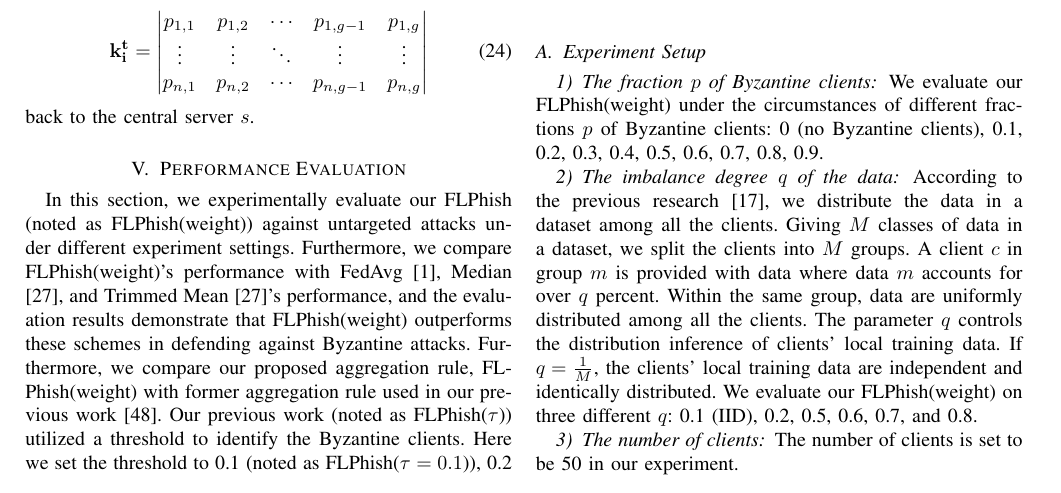
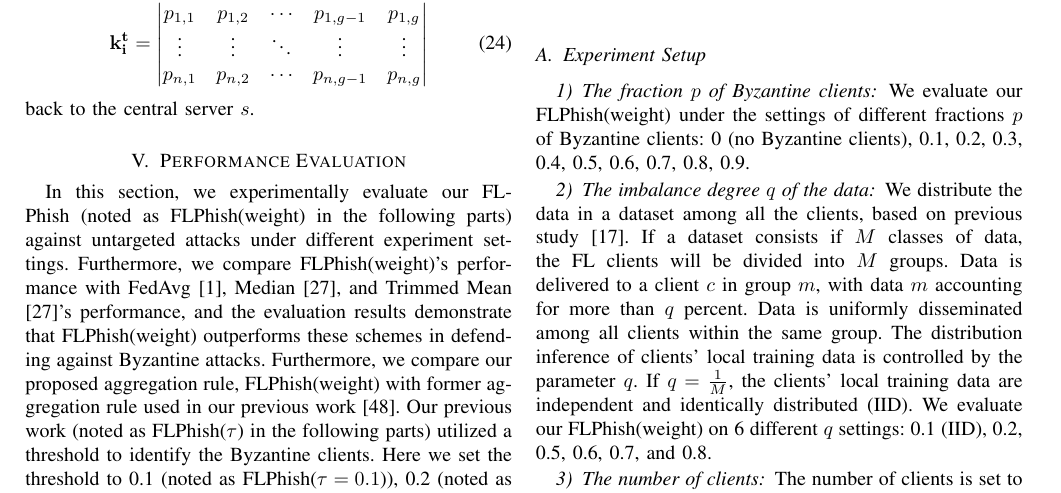
Before and after one commit to WhileBug/FLPhish, a LaTeX paper (Manuscript/FLPhish(Trans).tex): part of page 8 of 13, cut so that both start at the same text. Compiled offline with pdfLaTeX.

Commit message:
Experiment Setup

```diff
--- a/Manuscript/FLPhish(Trans).tex
+++ b/Manuscript/FLPhish(Trans).tex
@@ -452,7 +452,7 @@ back to the central server $s$.
 
 
 \section{Performance Evaluation}
-In this section, we experimentally evaluate our FLPhish (noted as FLPhish(weight)) against untargeted attacks under different experiment settings. Furthermore, we compare FLPhish(weight)'s performance with FedAvg \cite{ref_01_GoogleFL}, Median \cite{ref_13_defense}, and Trimmed Mean \cite{ref_13_defense}'s performance, and the evaluation results demonstrate that FLPhish(weight) outperforms these schemes in defending against Byzantine attacks. Furthermore, we compare our proposed aggregation rule, FLPhish(weight) with former aggregation rule used in our previous work \cite{li2021flphish}. Our previous work (noted as FLPhish($\tau$)) utilized a threshold to identify the Byzantine clients. Here we set the threshold to 0.1 (noted as FLPhish($\tau=0.1$)), 0.2 (noted as FLPhish($\tau=0.2$)) and 0.5 (noted as FLPhish($\tau=0.5$)).
+In this section, we experimentally evaluate our FLPhish (noted as FLPhish(weight) in the following parts) against untargeted attacks under different experiment settings. Furthermore, we compare FLPhish(weight)'s performance with FedAvg \cite{ref_01_GoogleFL}, Median \cite{ref_13_defense}, and Trimmed Mean \cite{ref_13_defense}'s performance, and the evaluation results demonstrate that FLPhish(weight) outperforms these schemes in defending against Byzantine attacks. Furthermore, we compare our proposed aggregation rule, FLPhish(weight) with former aggregation rule used in our previous work \cite{li2021flphish}. Our previous work (noted as FLPhish($\tau$) in the following parts) utilized a threshold to identify the Byzantine clients. Here we set the threshold to 0.1 (noted as FLPhish($\tau=0.1$)), 0.2 (noted as FLPhish($\tau=0.2$)) and 0.5 (noted as FLPhish($\tau=0.5$)).
 
 % Please add the following required packages to your document preamble:
 % \usepackage{graphicx}
@@ -502,8 +502,8 @@ In this section, we experimentally evaluate our FLPhish (noted as FLPhish(weight
 \subsection{Experiment Setup}
 
 
-  \subsubsection{{\textit{The fraction {$p$} of Byzantine clients}}} We evaluate our FLPhish(weight) under the circumstances of different fractions $p$ of Byzantine clients: 0 (no Byzantine clients), 0.1, 0.2, 0.3, 0.4, 0.5, 0.6, 0.7, 0.8, 0.9.
-  \subsubsection{{\textit{The imbalance degree {$q$} of the data}}} According to the previous research \cite{ref_06_model}, we distribute the data in a dataset among all the clients. Giving $M$ classes of data in a dataset, we split the clients into $M$ groups. A client $c$ in group $m$ is provided with data where data $m$ accounts for over $q$ percent. Within the same group, data are uniformly distributed among all the clients. The parameter $q$ controls the distribution inference of clients' local training data. If $q=\frac{1}{M}$, the clients' local training data are independent and identically distributed. We evaluate our FLPhish(weight) on three different $q$: 0.1 (IID), 0.2, 0.5, 0.6, 0.7, and 0.8.
+  \subsubsection{{\textit{The fraction {$p$} of Byzantine clients}}} We evaluate our FLPhish(weight) under the settings of different fractions $p$ of Byzantine clients: 0 (no Byzantine clients), 0.1, 0.2, 0.3, 0.4, 0.5, 0.6, 0.7, 0.8, 0.9.
+  \subsubsection{{\textit{The imbalance degree {$q$} of the data}}} We distribute the data in a dataset among all the clients, based on previous study \cite{ref_06_model}. If a dataset consists if $M$ classes of data, the FL clients will be divided into $M$ groups. Data is delivered to a client $c$ in group $m$, with data $m$ accounting for more than $q$ percent. Data is uniformly disseminated among all clients within the same group. The distribution inference of clients' local training data is controlled by the parameter $q$. If $q=\frac{1}{M}$, the clients' local training data are independent and identically distributed (IID). We evaluate our FLPhish(weight) on 6 different $q$ settings: 0.1 (IID), 0.2, 0.5, 0.6, 0.7, and 0.8.
   \subsubsection{{\textit{The number of clients}}} The number of clients is set to be 50 in our experiment.
   \subsubsection{{\textit{The local CNN model used by clients}}} ResNet is employed to perform deep learning tasks in our local client.
   \subsubsection{{\textit{The datasets {$d$}}}} We take three different datasets as our experiment datasets: \begin{itemize}
```
Also changed, not shown: Manuscript/FLPhish(Trans).pdf, Manuscript/FLPhish(Trans).tex (2 more changed lines), 3 other files.
